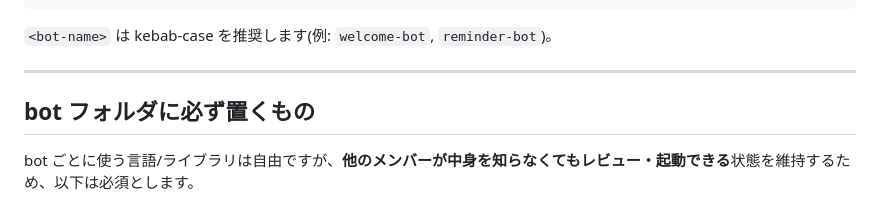
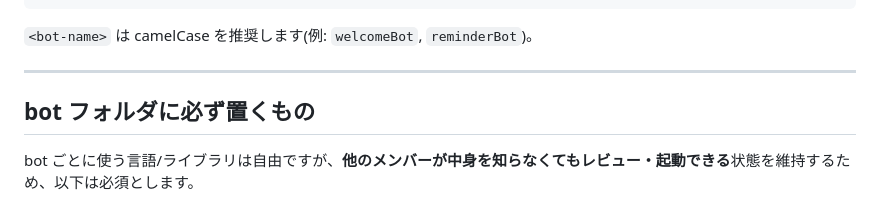
Before and after one commit to koyonx/discord_bot_hackathon, a Markdown page: README.md, the part around the change. Drawn GitHub-style.

Commit message:
Change bot name format recommendation to camelCase

````diff
--- a/README.md
+++ b/README.md
@@ -21,7 +21,7 @@ discord_bot_hackathon/
     └── src/                   # 実装本体(言語に応じて app/, cmd/ などでも可)
 ```
 
-`<bot-name>` は kebab-case を推奨します(例: `welcome-bot`, `reminder-bot`)。
+`<bot-name>` は camelCase を推奨します(例: `welcomeBot`, `reminderBot`)。
 
 ---
 
````
